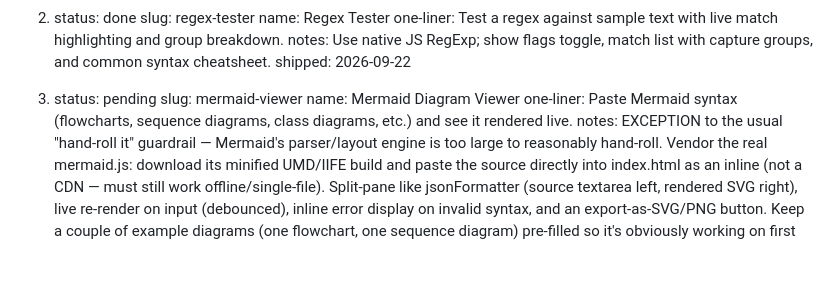
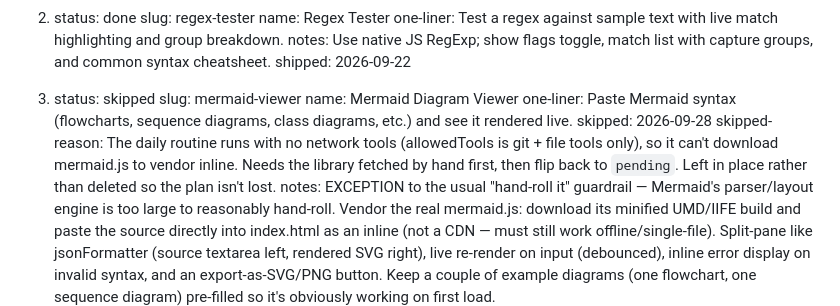
Before and after one commit to dhanucoding/projects, a Markdown page: IDEAS.md, the part around the change. Drawn GitHub-style; blank space fills up the shorter version.

Commit message:
Skip mermaid-viewer idea for now
The daily routine has no network tools, so it can't fetch mermaid.js
to vendor inline. Marked skipped (not deleted) with the reason, so the
routine moves on to the next idea; flip back to pending once the
library is downloaded by hand.

Co-Authored-By: Claude Opus 5 (1M context) <noreply@anthropic.com>

```diff
--- a/IDEAS.md
+++ b/IDEAS.md
@@ -24,10 +24,14 @@ When an idea ships, flip its `status` to `done` and add `shipped:` (date) and
    notes: Use native JS RegExp; show flags toggle, match list with capture groups, and common syntax cheatsheet.
    shipped: 2026-09-22
 
-3. status: pending
+3. status: skipped
    slug: mermaid-viewer
    name: Mermaid Diagram Viewer
    one-liner: Paste Mermaid syntax (flowcharts, sequence diagrams, class diagrams, etc.) and see it rendered live.
+   skipped: 2026-09-28
+   skipped-reason: The daily routine runs with no network tools (allowedTools is git + file tools only), so it
+     can't download mermaid.js to vendor inline. Needs the library fetched by hand first, then flip back to
+     `pending`. Left in place rather than deleted so the plan isn't lost.
    notes: EXCEPTION to the usual "hand-roll it" guardrail — Mermaid's parser/layout engine is too large to
      reasonably hand-roll. Vendor the real mermaid.js: download its minified UMD/IIFE build and paste the
      source directly into index.html as an inline <script> (not a CDN <script src> — must still work
```
